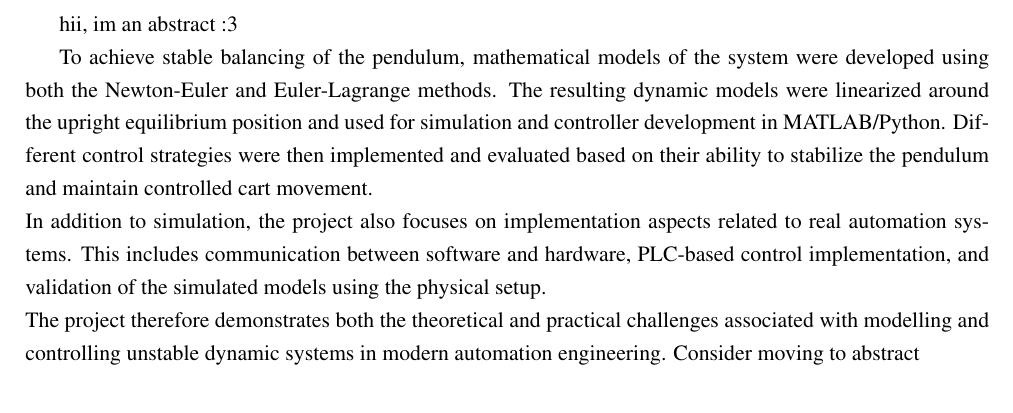
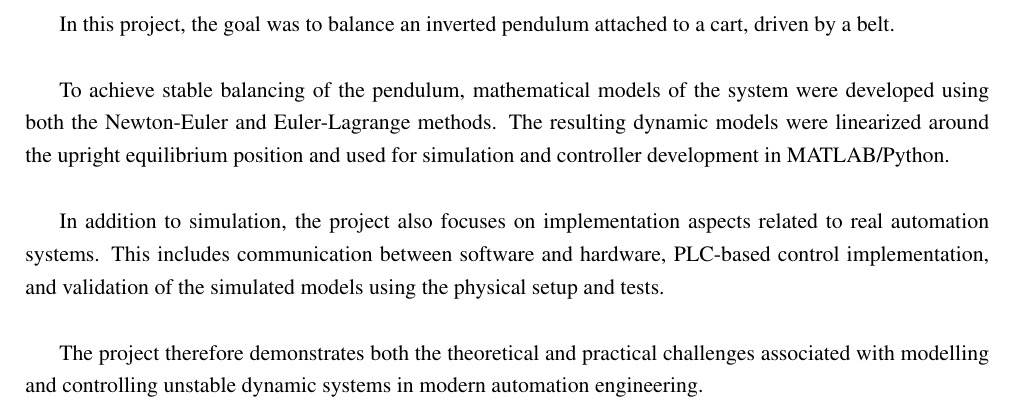
Before and after one commit to Noah091213/Semester-project-4-Inverted-pendulum, a LaTeX thesis (latexRapport4/main.tex, which reads latexRapport4/00_abstract.tex): part of page 2 of 34, cut at the place of the change. Compiled offline with pdfLaTeX.

Commit message:
Redid abstract, still missing conclusion part

```diff
--- a/latexRapport4/00_abstract.tex
+++ b/latexRapport4/00_abstract.tex
@@ -1,6 +1,7 @@
-hii, im an abstract :3
+In this project, the goal was to balance an inverted pendulum attached to a cart, driven by a belt. \\
 
-{To achieve stable balancing of the pendulum, mathematical models of the system were developed using both the Newton-Euler and Euler-Lagrange methods. The resulting dynamic models were linearized around the upright equilibrium position and used for simulation and controller development in MATLAB/Python. Different control strategies were then implemented and evaluated based on their ability to stabilize the pendulum and maintain controlled cart movement. \\
-	In addition to simulation, the project also focuses on implementation aspects related to real automation systems. This includes communication between software and hardware, PLC-based control implementation, and validation of the simulated models using the physical setup. \\
-	The project therefore demonstrates both the theoretical and practical challenges associated with modelling and controlling unstable dynamic systems in modern automation engineering.
-}{Consider moving to abstract}
+To achieve stable balancing of the pendulum, mathematical models of the system were developed using both the Newton-Euler and Euler-Lagrange methods. The resulting dynamic models were linearized around the upright equilibrium position and used for simulation and controller development in MATLAB/Python. \\
+
+In addition to simulation, the project also focuses on implementation aspects related to real automation systems. This includes communication between software and hardware, PLC-based control implementation, and validation of the simulated models using the physical setup and tests. \\
+
+The project therefore demonstrates both the theoretical and practical challenges associated with modelling and controlling unstable dynamic systems in modern automation engineering.
```
